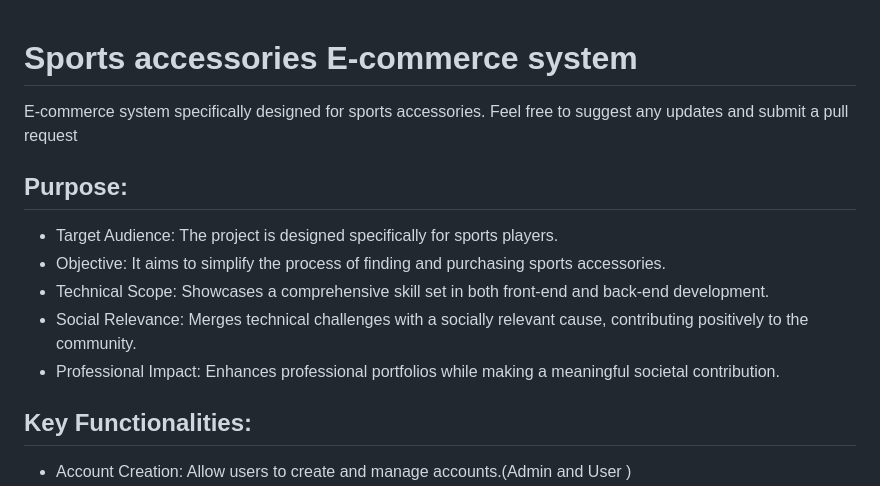
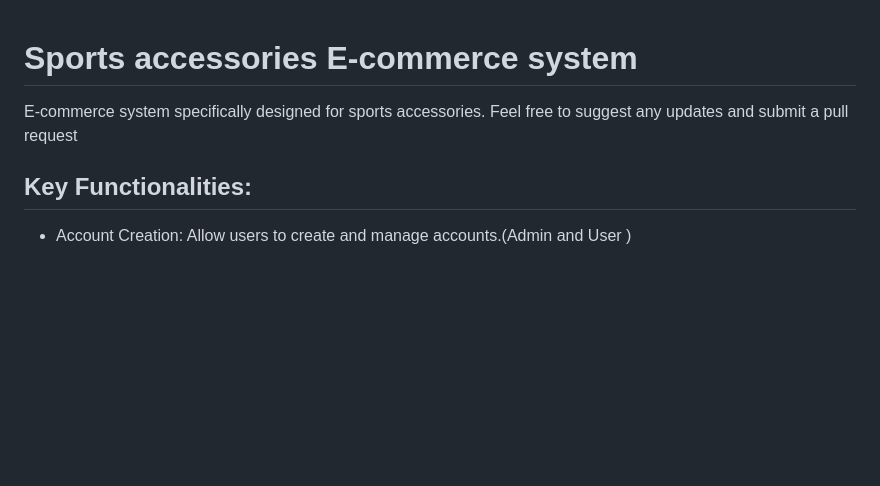
Before and after one commit to AratiSomwanshi/FinalProject, a Markdown page: README.md, the part around the change. Rendered like a GitHub page; blank space fills up the shorter version.

```diff
--- a/README.md
+++ b/README.md
@@ -1,12 +1,6 @@
 # Sports accessories E-commerce system
 E-commerce system specifically designed for sports accessories.
 Feel free to suggest any updates and submit a pull request
-## Purpose:
-* Target Audience: The project is designed specifically for sports players.
-* Objective: It aims to simplify the process of finding and purchasing sports accessories.
-* Technical Scope: Showcases a comprehensive skill set in both front-end and back-end          development.
-* Social Relevance: Merges technical challenges with a socially relevant cause, contributing positively to the community.
-* Professional Impact: Enhances professional portfolios while making a meaningful societal contribution.
 ## Key Functionalities:
 * Account Creation: Allow users to create and manage accounts.(Admin and User )
 * Profile Management: Users can update personal information, preferences, and payment methods.
```
